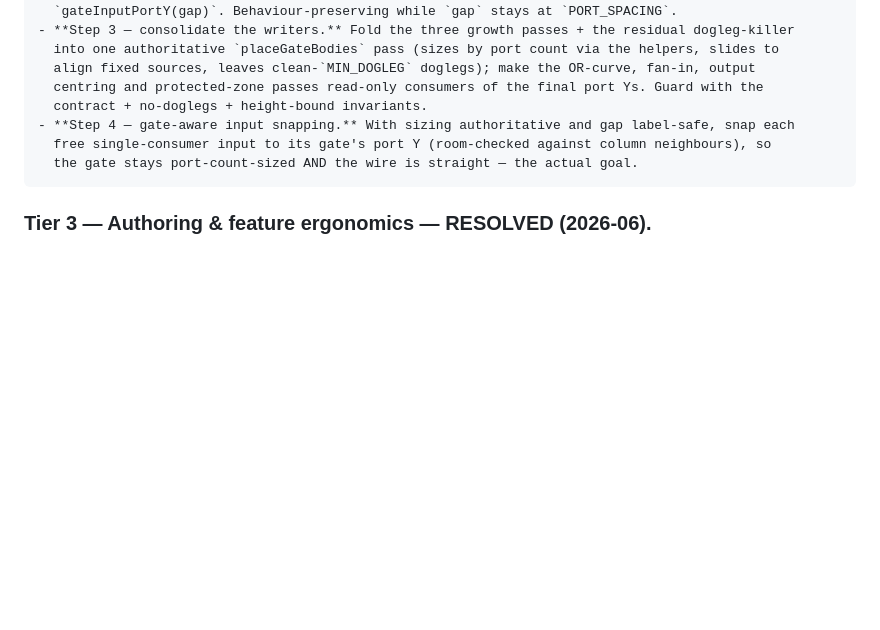
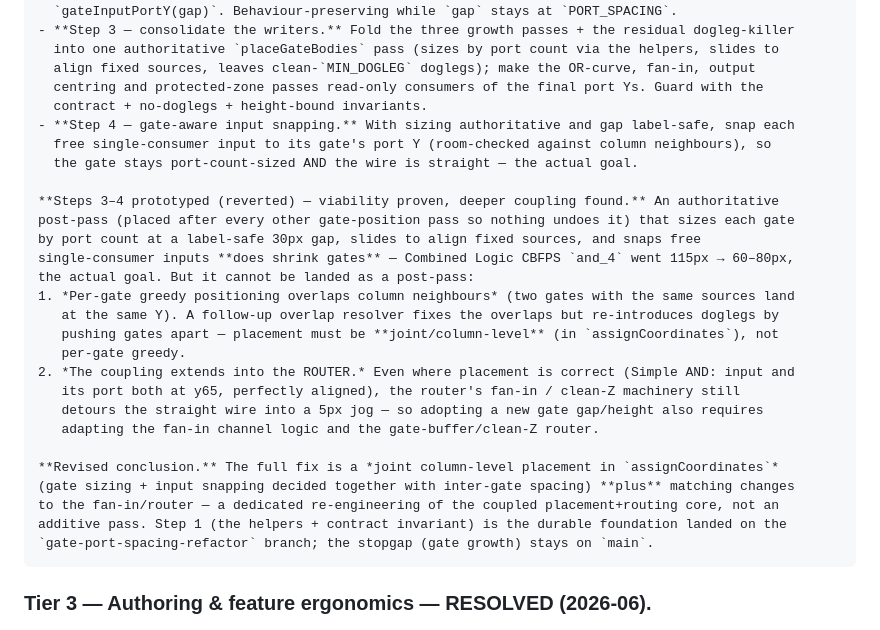
Before and after one commit to OpenPowerShift/logic-diagram-language, a Markdown page: IMPLEMENTATION.md, the part around the change. Drawn GitHub-style; blank space fills up the shorter version.

Commit message:
Record steps 3-4 prototype findings: viable but needs joint placement + router
The authoritative post-pass shrinks gates as intended (CBFPS and_4 115->60-80px)
but can't land as a post-pass: per-gate positioning overlaps column neighbours
(needs joint placement in assignCoordinates), and the coupling reaches into the
router (even a correctly-aligned Simple AND wire gets a 5px fan-in/clean-Z jog).
Full fix = joint column-level placement + matching fan-in/router changes. Step 1
foundation stays on the branch; growth stopgap stays on main.

Co-Authored-By: Claude Opus 4.8 <noreply@anthropic.com>
Claude-Session: https://claude.ai/code/session_01GBn2STSzdXriuyZB1Qev3o

```diff
--- a/IMPLEMENTATION.md
+++ b/IMPLEMENTATION.md
@@ -320,6 +320,26 @@ Captured 2026-06 from user review. Roughly priority-ordered; tiers group by kind
       free single-consumer input to its gate's port Y (room-checked against column neighbours), so
       the gate stays port-count-sized AND the wire is straight — the actual goal.
 
+    **Steps 3–4 prototyped (reverted) — viability proven, deeper coupling found.** An authoritative
+    post-pass (placed after every other gate-position pass so nothing undoes it) that sizes each gate
+    by port count at a label-safe 30px gap, slides to align fixed sources, and snaps free
+    single-consumer inputs **does shrink gates** — Combined Logic CBFPS `and_4` went 115px → 60–80px,
+    the actual goal. But it cannot be landed as a post-pass:
+    1. *Per-gate greedy positioning overlaps column neighbours* (two gates with the same sources land
+       at the same Y). A follow-up overlap resolver fixes the overlaps but re-introduces doglegs by
+       pushing gates apart — placement must be **joint/column-level** (in `assignCoordinates`), not
+       per-gate greedy.
+    2. *The coupling extends into the ROUTER.* Even where placement is correct (Simple AND: input and
+       its port both at y65, perfectly aligned), the router's fan-in / clean-Z machinery still
+       detours the straight wire into a 5px jog — so adopting a new gate gap/height also requires
+       adapting the fan-in channel logic and the gate-buffer/clean-Z router.
+
+    **Revised conclusion.** The full fix is a *joint column-level placement in `assignCoordinates`*
+    (gate sizing + input snapping decided together with inter-gate spacing) **plus** matching changes
+    to the fan-in/router — a dedicated re-engineering of the coupled placement+routing core, not an
+    additive pass. Step 1 (the helpers + contract invariant) is the durable foundation landed on the
+    `gate-port-spacing-refactor` branch; the stopgap (gate growth) stays on `main`.
+
 ### Tier 3 — Authoring & feature ergonomics — **RESOLVED (2026-06).**
 
 4. **Name a gate directly: `AND#MYID` (and `OR#`, `NOT#`)**. **Done.** Added a function-call form
```
